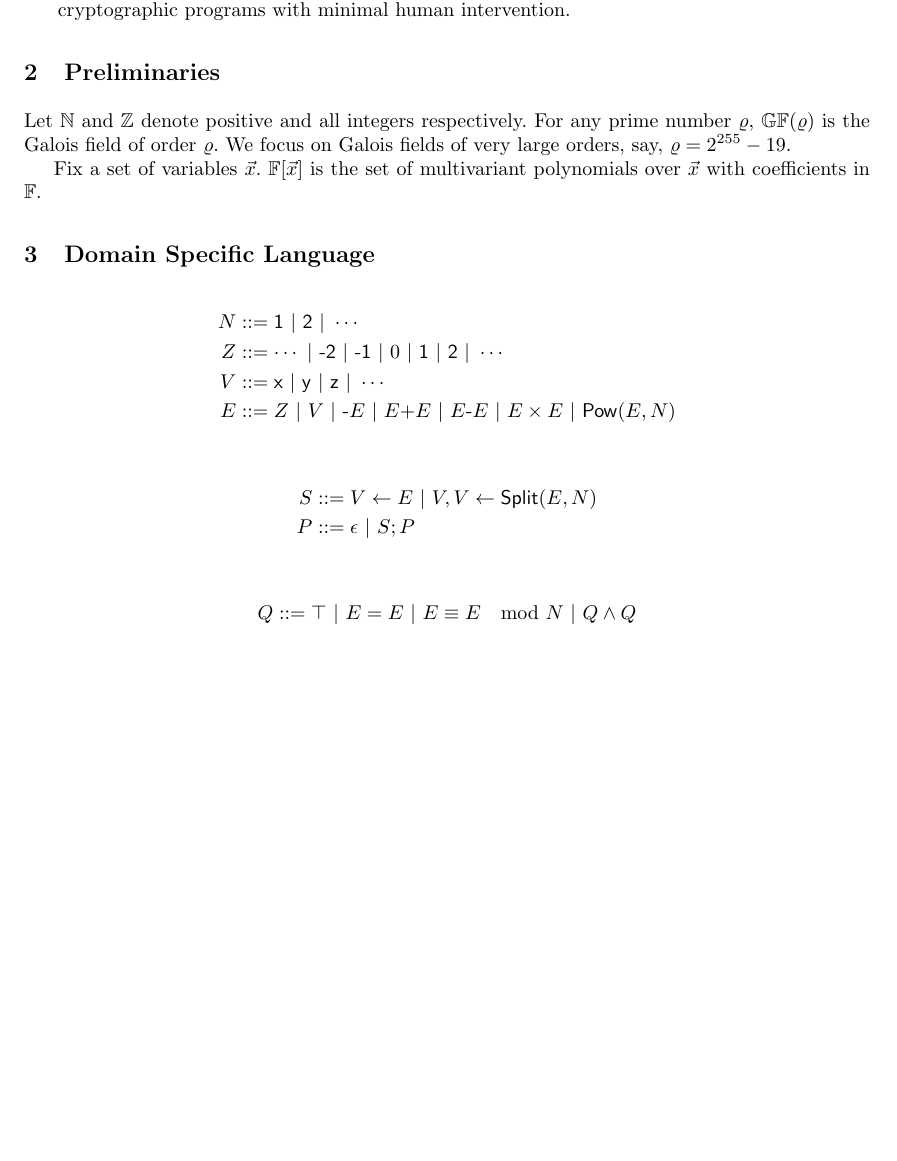
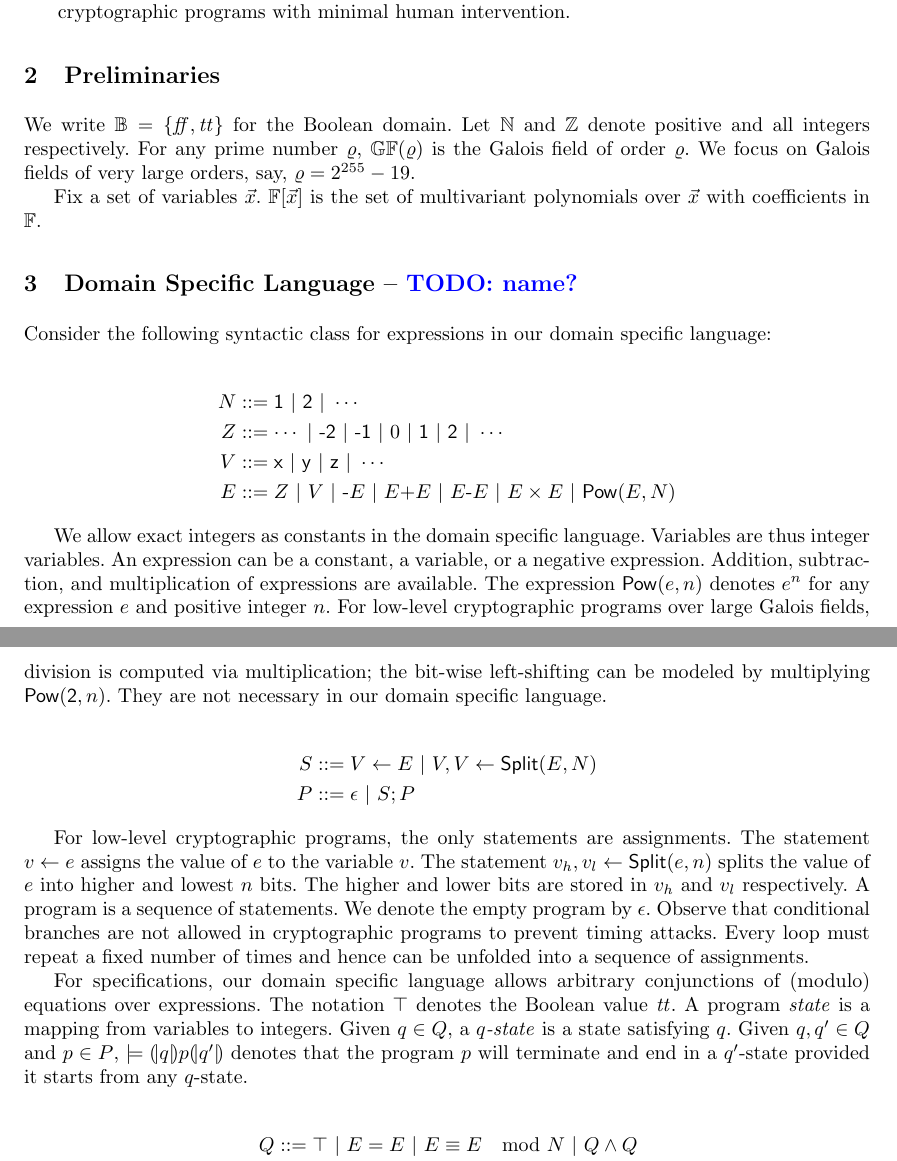
Before and after one commit to fmlab-iis/certified_qhasm_vcg, a LaTeX paper (paper/certified_vcg.tex, which reads paper/dsl.tex, paper/preliminaries.tex): part of page 1 of 5 before the commit and two parts of pages 1 and 2 of 6 after it, the two joined at a grey line, cut so that both start at the same text, the shorter picture padded with empty space. Compiled offline with pdfLaTeX.

Commit message:
descriptions about DSL

```diff
--- a/paper/certified_vcg.tex
+++ b/paper/certified_vcg.tex
@@ -78,7 +78,7 @@ PO Box 9010, 6500GL Nijmegen, The Netherlands\\
 \label{section:preliminaries}
 \input{preliminaries}
 
-\section{Domain Specific Language}
+\section{Domain Specific Language -- \todo{name?}}
 \label{section:domain-specific-language}
 \input{dsl}
 
--- a/paper/dsl.tex
+++ b/paper/dsl.tex
@@ -1,4 +1,6 @@
 
+Consider the following syntactic class for expressions in our domain
+specific language:
 
 \begin{eqnarray*}
   N & ::= & \dslcode{1}\ |\ \dslcode{2}\ |\ \cdots\\
@@ -10,25 +12,53 @@
              \ |\ E \times E \ |\ \dslcode{Pow} (E, N)
 \end{eqnarray*}
 
+We allow exact integers as constants in the domain specific
+language. Variables are thus integer variables. An expression can be a
+constant, a variable, or a negative expression. Addition, subtraction,
+and multiplication of expressions are available. The expression
+$\dslcode{Pow}(e, n)$ denotes $e^n$ for any expression $e$ and positive
+integer $n$. For low-level cryptographic programs over large Galois
+fields, division is computed via multiplication; the bit-wise
+left-shifting can be modeled by multiplying
+$\dslcode{Pow}(\dslcode{2}, n)$. They are not necessary in our
+domain specific language.
+
 \begin{eqnarray*}
   S & ::= & V \leftarrow E
             \ |\  V, V \leftarrow \dslcode{Split} (E, N)\\
   P & ::= & \epsilon \ |\ S; P
 \end{eqnarray*}
 
+For low-level cryptographic programs, the only statements are
+assignments. The statement $v \leftarrow e$ assigns the value of $e$
+to the variable $v$. The statement $v_h, v_l \leftarrow
+\dslcode{Split}(e, n)$ splits the value of $e$ into higher and lowest
+$n$ bits. The higher and lower bits are stored in $v_h$ and $v_l$
+respectively. A program is a sequence of statements. We denote the
+empty program by $\epsilon$. Observe that conditional branches are not
+allowed in cryptographic programs to prevent timing attacks. Every
+loop must repeat a fixed number of times and hence can be unfolded
+into a sequence of assignments.
+
+For specifications, our domain specific language allows arbitrary
+conjunctions of (modulo) equations over expressions. The notation
+$\top$ denotes the Boolean value $\mathit{tt}$. A program
+\textit{state} is a mapping from variables to integers. Given $q \in
+Q$, a \emph{$q$-state} is a state satisfying $q$.
+Given $q, q' \in Q$ and $p \in P$, $\models \cond{q} p \cond{q'}$
+denotes that the program $p$ will terminate and end in a $q'$-state
+provided it starts from any $q$-state.
+
 \begin{eqnarray*}
   Q & ::= & \top
      \ |\   E = E
      \ |\   E \equiv E \mod N
-     \ |\   Q \wedge Q
-\end{eqnarray*}
-
-\begin{eqnarray*}
+     \ |\   Q \wedge Q\\
   H & ::= & \cond{Q} P \cond{Q}
 \end{eqnarray*}
 
 
-\begin{figure}
+\begin{figure}[ht]
   \centering
   \[
   \begin{array}{lclcl}
--- a/paper/preliminaries.tex
+++ b/paper/preliminaries.tex
@@ -1,4 +1,6 @@
 
+We write $\mathbb{B} = \{ \mathit{ff}, \mathit{tt} \}$ for the Boolean
+domain.
 Let $\bbfN$ and $\bbfZ$ denote positive and all integers
 respectively. For any prime number $\varrho$, $\bbfGF(\varrho)$ is the
 Galois field of order $\varrho$. We focus on Galois fields of very
```
